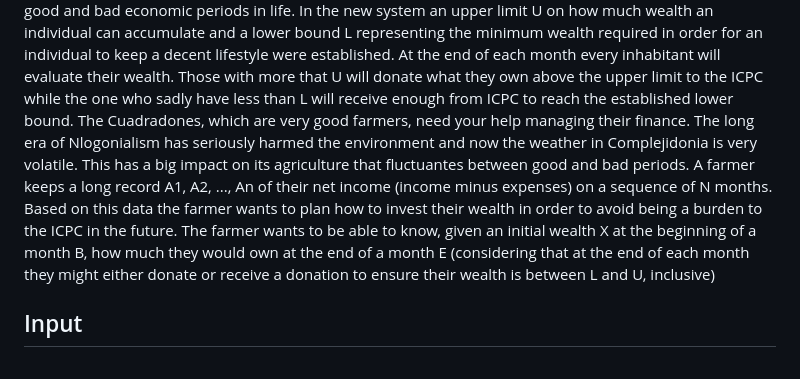
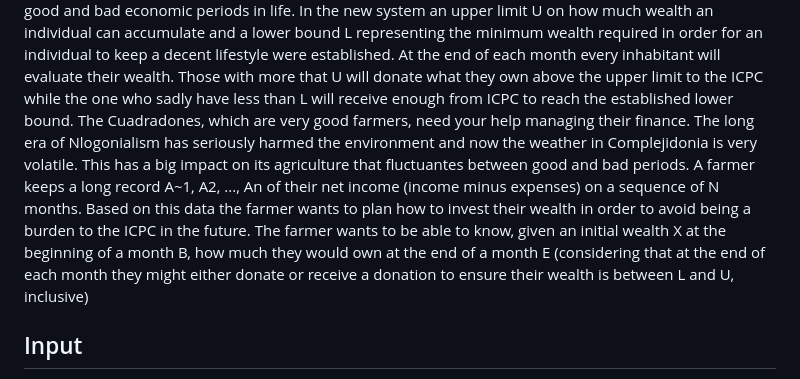
Before and after one commit to Daespinoza/Codigos-de-Bolsillo, a Markdown page: ICPC-2019-Latin-American-Reginal-Contest/November8th-9th.md, the part around one of its changes. Rendered like a GitHub page.

```diff
--- a/ICPC-2019-Latin-American-Reginal-Contest/November8th-9th.md
+++ b/ICPC-2019-Latin-American-Reginal-Contest/November8th-9th.md
@@ -137,7 +137,7 @@ Output a single line with an integer indicating the maximum number of students i
  Everything changed after the International Collectivist and Popular Congress (ICPC) managed to overthrown the Constantones and put a new economic system in place, a system which strives for fairness and takes into account that each inhabitant might go through good and bad economic periods in life.
  In the new system an upper limit U on how much wealth an individual can accumulate and a lower bound L representing the minimum wealth required in order for an individual to keep a decent lifestyle were established. At the end of each month every inhabitant will evaluate their wealth. Those with more that U will donate what they own above the upper limit to the ICPC while the one who sadly have less than L will receive enough from ICPC to reach the established lower bound.
  The Cuadradones, which are very good farmers, need your help managing their finance. The long era of Nlogonialism has seriously harmed the environment and now the weather in Complejidonia is very volatile. This has a big impact on its agriculture that fluctuantes between good and bad periods.
- A farmer keeps a long record A1, A2, ..., An of their net income (income minus expenses) on a sequence of N months. Based on this data the farmer wants to plan how to invest their wealth in order to avoid being a burden to the ICPC in the future. The farmer wants to be able to know, given an initial wealth X at the beginning of a month B, how much they would own at the end of a month E (considering that at the end of each month they might either donate or receive a donation to ensure their wealth is between L and U, inclusive)
+ A farmer keeps a long record A~1, A2, ..., An of their net income (income minus expenses) on a sequence of N months. Based on this data the farmer wants to plan how to invest their wealth in order to avoid being a burden to the ICPC in the future. The farmer wants to be able to know, given an initial wealth X at the beginning of a month B, how much they would own at the end of a month E (considering that at the end of each month they might either donate or receive a donation to ensure their wealth is between L and U, inclusive)
 
 ## Input
  The first line contains three integers N (1 <= N <= 10 ** 5), L and U (1 <= L <= U <= 2 * 10 ** 6), indicating respectively the number of months for which the farmer has net income records, the wealth lower bound and the wealth upper bound. The second line contains N integers A1, A2, ..., An ( -10 ** 6 for i = 1,2,...,N), where Ai is the net income on the i-th month. The third line contains an integer Q (1 <= Q <= 10 ** 5) representing the number of scenarios the farmer is interested in. Each of the next Q lines describes a scenario with three integers B, E (1 <= B <= E <= N) and X (L <= X <= U), indicating that the farmer would like to know how much they would own at the end of month E if they start owning X at the beginning of month B, and each month j = B, B + 1, ..., E their net income Aj.
```
Also changed, not shown: other parts of ICPC-2019-Latin-American-Reginal-Contest/November8th-9th.md (+3 -3 lines).
